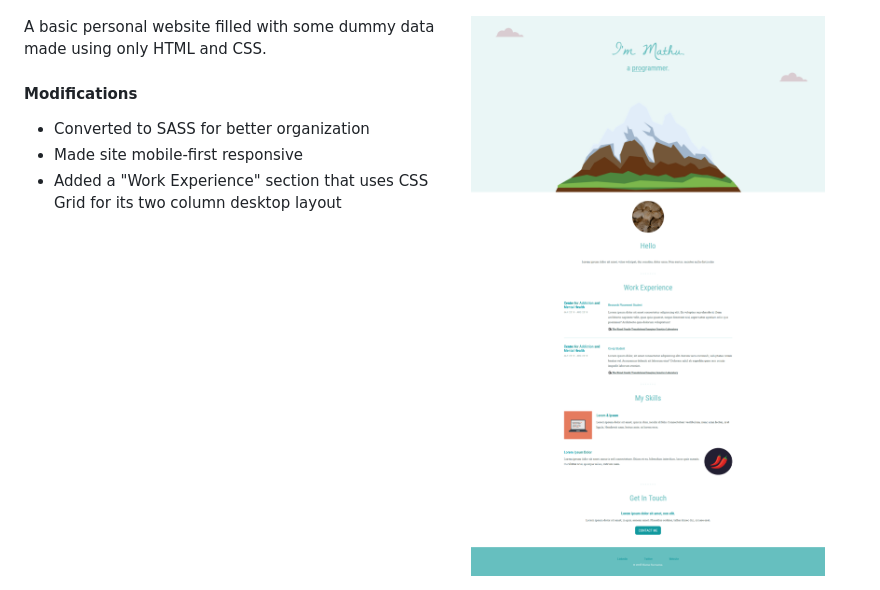
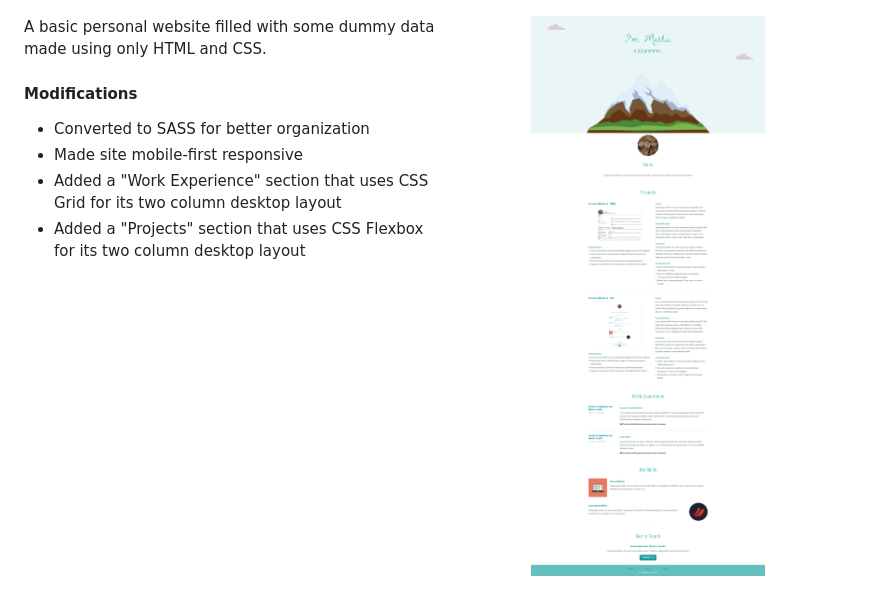
Before and after one commit to mmanogaran/web-dev-angela-yu, a Markdown page: README.md, the part around the change. Rendered like a GitHub page; pictures changed too: images/02-personal-site-css-screenshot.png.

Commit message:
Update README to include modification

```diff
--- a/README.md
+++ b/README.md
@@ -55,5 +55,6 @@ A basic personal website filled with some dummy data made using only HTML and CS
 - Converted to SASS for better organization
 - Made site mobile-first responsive
 - Added a "Work Experience" section that uses CSS Grid for its two column desktop layout
+- Added a "Projects" section that uses CSS Flexbox for its two column desktop layout
 
 <br clear="right"/>
```
